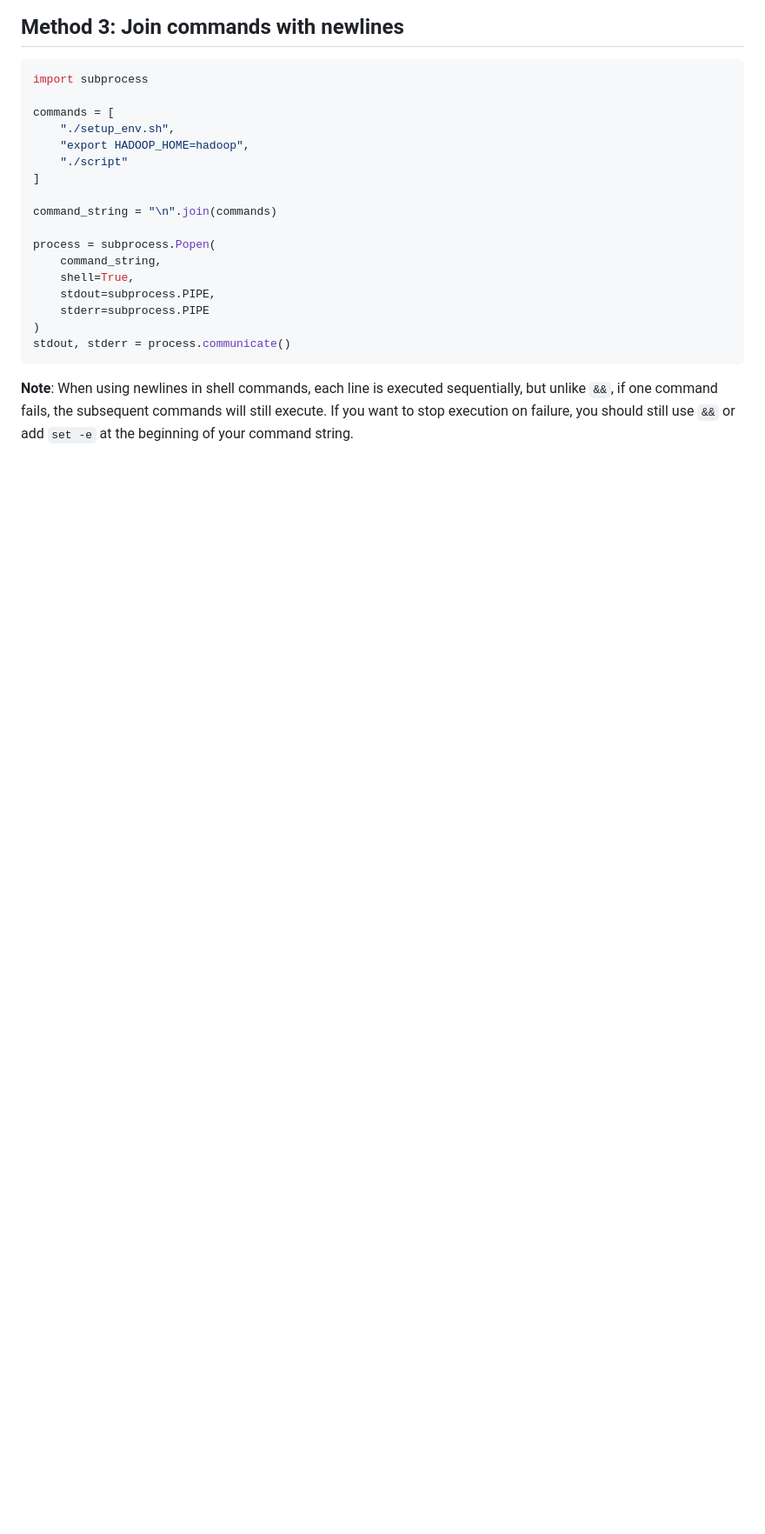
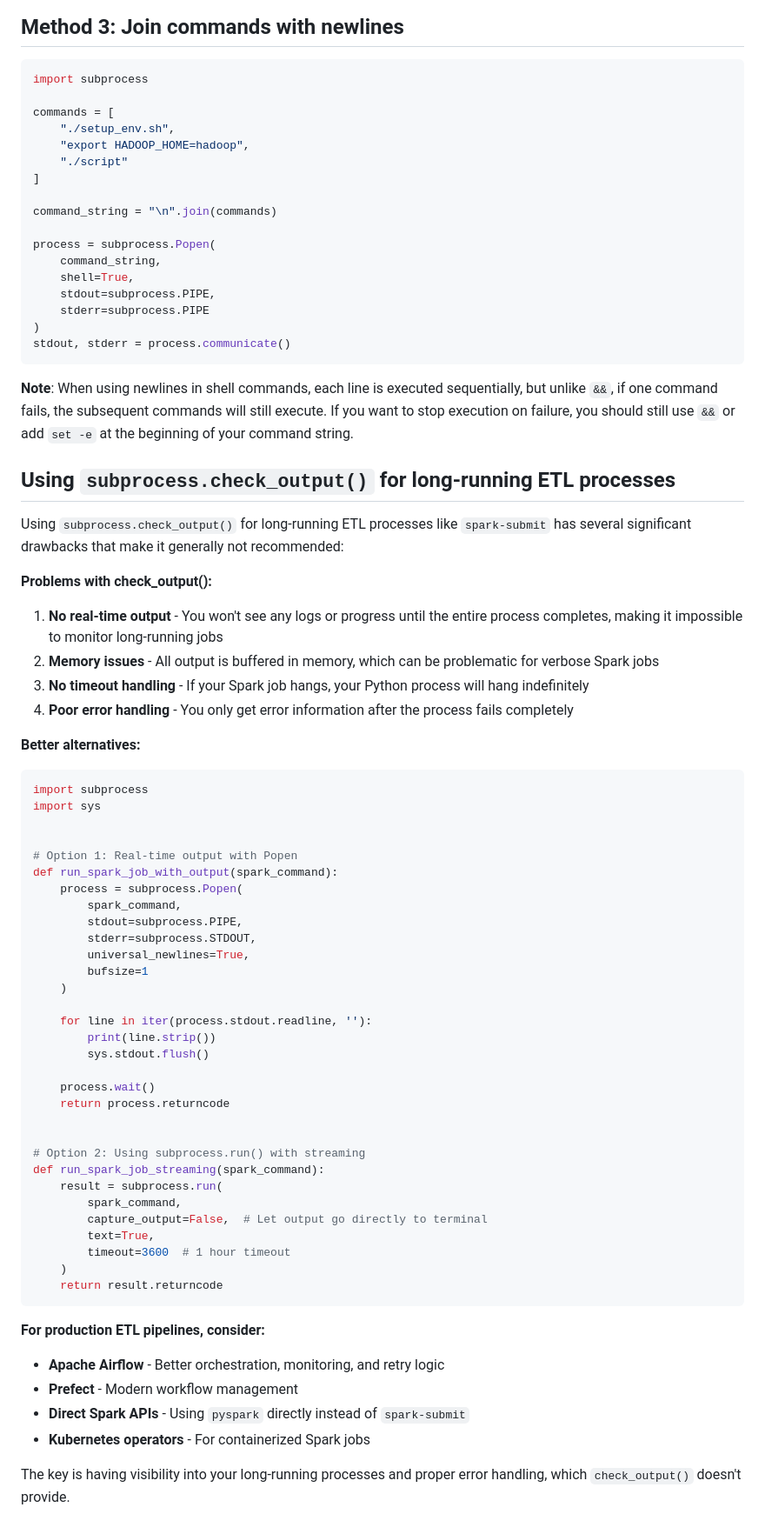
Before and after one commit to paramraghavan/beginners-py-learn, a Markdown page: src/advance_stuff/subprocess_Popen_multiple_commands.md, the part around the change. Shown: that part at 87% size. Drawn GitHub-style; blank space fills up the shorter version.

Commit message:
Using `subprocess.check_output()` for long-running ETL processes is not recommended.

````diff
--- a/src/advance_stuff/subprocess_Popen_multiple_commands.md
+++ b/src/advance_stuff/subprocess_Popen_multiple_commands.md
@@ -140,3 +140,62 @@ stdout, stderr = process.communicate()
 **Note**: When using newlines in shell commands, each line is executed sequentially, but unlike `&&`, if one command
 fails, the subsequent commands will still execute. If you want to stop execution on failure, you should still use `&&`
 or add `set -e` at the beginning of your command string.
+
+## Using `subprocess.check_output()` for long-running ETL processes
+
+Using `subprocess.check_output()` for long-running ETL processes like `spark-submit` has several significant drawbacks
+that make it generally not recommended:
+
+**Problems with check_output():**
+
+1. **No real-time output** - You won't see any logs or progress until the entire process completes, making it impossible
+   to monitor long-running jobs
+2. **Memory issues** - All output is buffered in memory, which can be problematic for verbose Spark jobs
+3. **No timeout handling** - If your Spark job hangs, your Python process will hang indefinitely
+4. **Poor error handling** - You only get error information after the process fails completely
+
+**Better alternatives:**
+
+```python
+import subprocess
+import sys
+
+
+# Option 1: Real-time output with Popen
+def run_spark_job_with_output(spark_command):
+    process = subprocess.Popen(
+        spark_command,
+        stdout=subprocess.PIPE,
+        stderr=subprocess.STDOUT,
+        universal_newlines=True,
+        bufsize=1
+    )
+
+    for line in iter(process.stdout.readline, ''):
+        print(line.strip())
+        sys.stdout.flush()
+
+    process.wait()
+    return process.returncode
+
+
+# Option 2: Using subprocess.run() with streaming
+def run_spark_job_streaming(spark_command):
+    result = subprocess.run(
+        spark_command,
+        capture_output=False,  # Let output go directly to terminal
+        text=True,
+        timeout=3600  # 1 hour timeout
+    )
+    return result.returncode
+```
+
+**For production ETL pipelines, consider:**
+
+- **Apache Airflow** - Better orchestration, monitoring, and retry logic
+- **Prefect** - Modern workflow management
+- **Direct Spark APIs** - Using `pyspark` directly instead of `spark-submit`
+- **Kubernetes operators** - For containerized Spark jobs
+
+The key is having visibility into your long-running processes and proper error handling, which `check_output()` doesn't
+provide.
````
